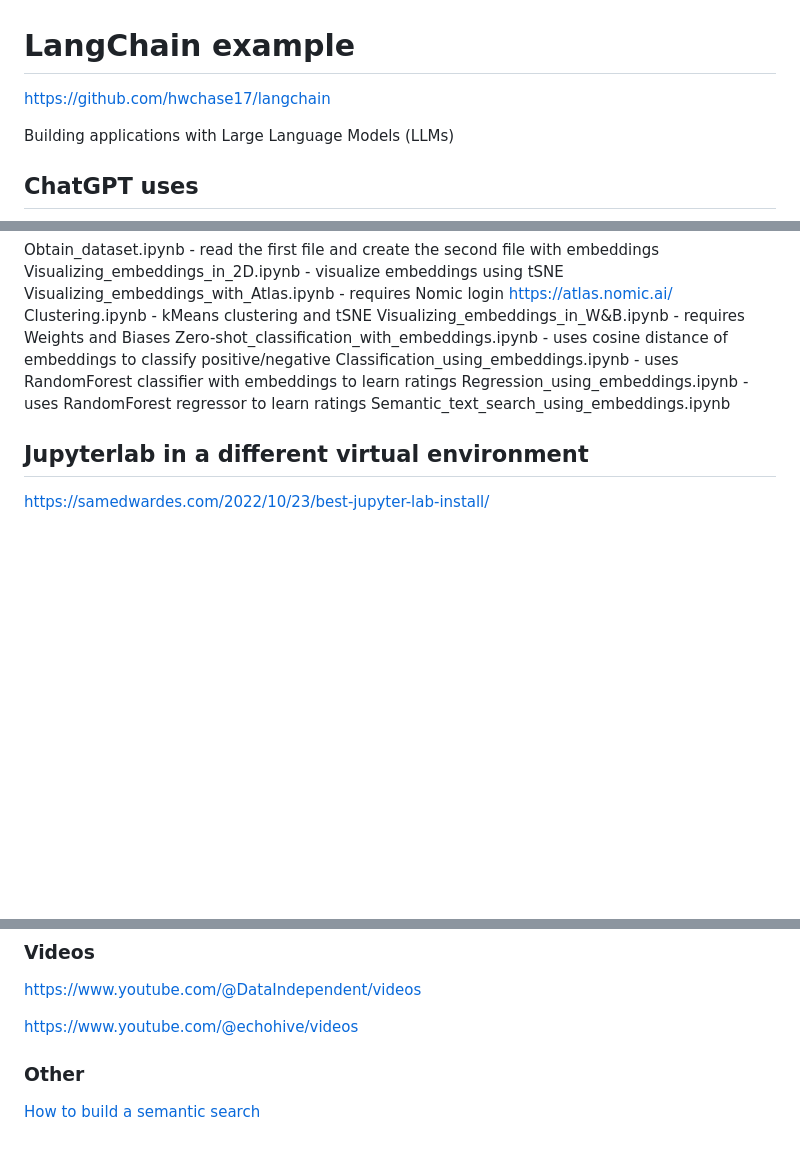
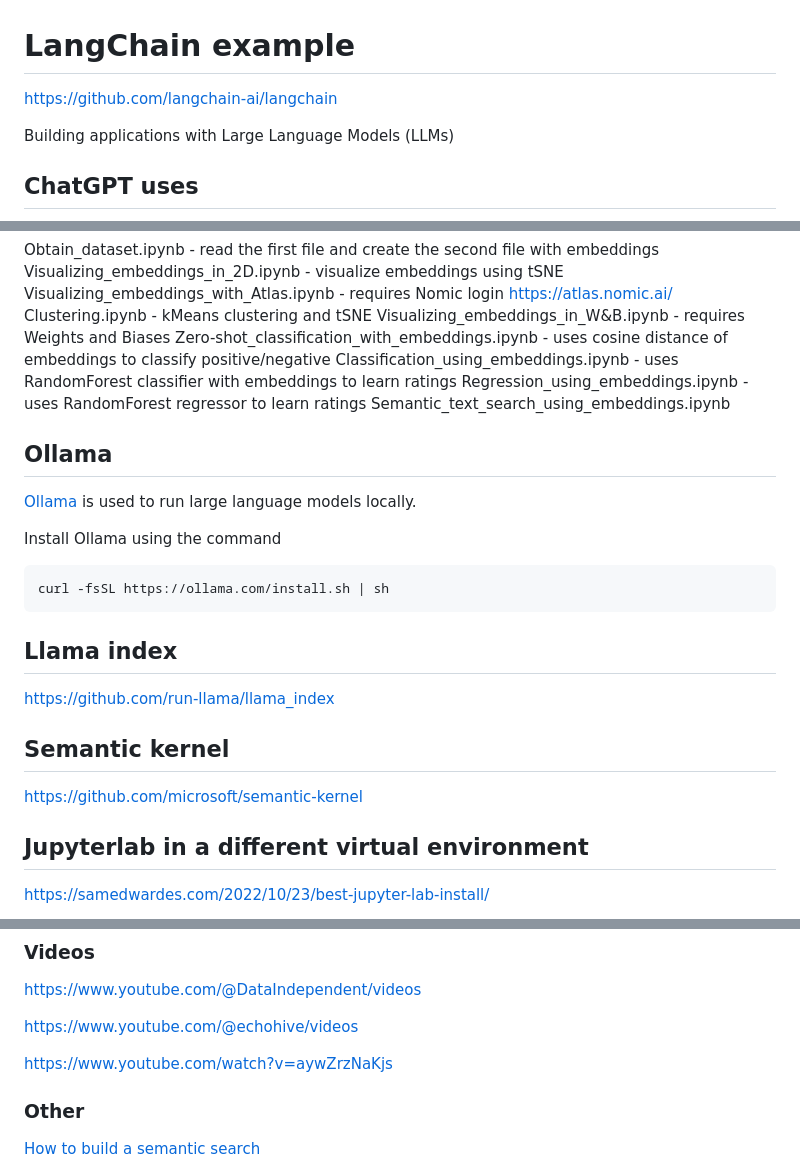
Before and after one commit to gavinln/llm-lib, a Markdown page: README.md, 3 parts joined by grey strips. Rendered like a GitHub page; blank space fills up the shorter version.

Commit message:
update libraries

````diff
--- a/README.md
+++ b/README.md
@@ -1,6 +1,6 @@
 # LangChain example
 
-https://github.com/hwchase17/langchain
+https://github.com/langchain-ai/langchain
 
 Building applications with Large Language Models (LLMs)
 
@@ -105,6 +105,26 @@ Regression_using_embeddings.ipynb - uses RandomForest regressor to learn ratings
 Semantic_text_search_using_embeddings.ipynb
 
 
+## Ollama
+
+[Ollama][100] is used to run large language models locally.
+
+[100]: https://github.com/ollama/ollama
+
+Install Ollama using the command
+
+```
+curl -fsSL https://ollama.com/install.sh | sh
+```
+
+## Llama index
+
+https://github.com/run-llama/llama_index
+
+## Semantic kernel
+
+https://github.com/microsoft/semantic-kernel
+
 ## Jupyterlab in a different virtual environment
 
 https://samedwardes.com/2022/10/23/best-jupyter-lab-install/
@@ -177,6 +197,8 @@ https://www.youtube.com/@DataIndependent/videos
 
 https://www.youtube.com/@echohive/videos
 
+https://www.youtube.com/watch?v=aywZrzNaKjs
+
 ### Other
 
 [How to build a semantic search][1100]
````
